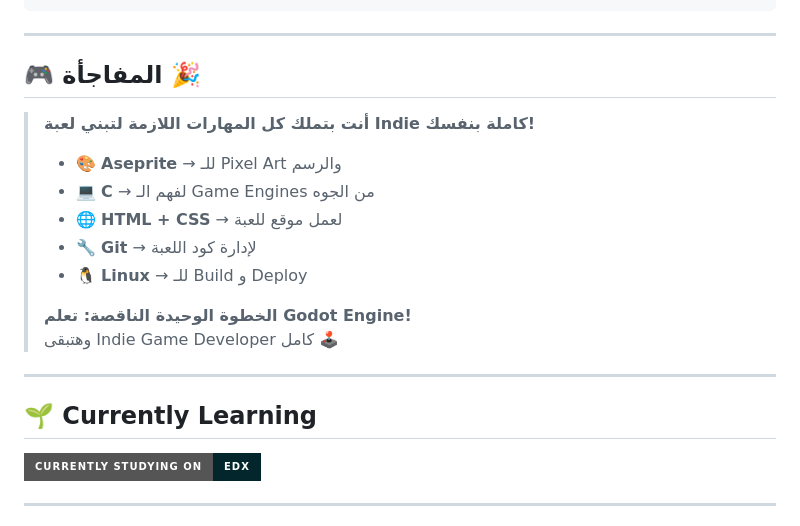
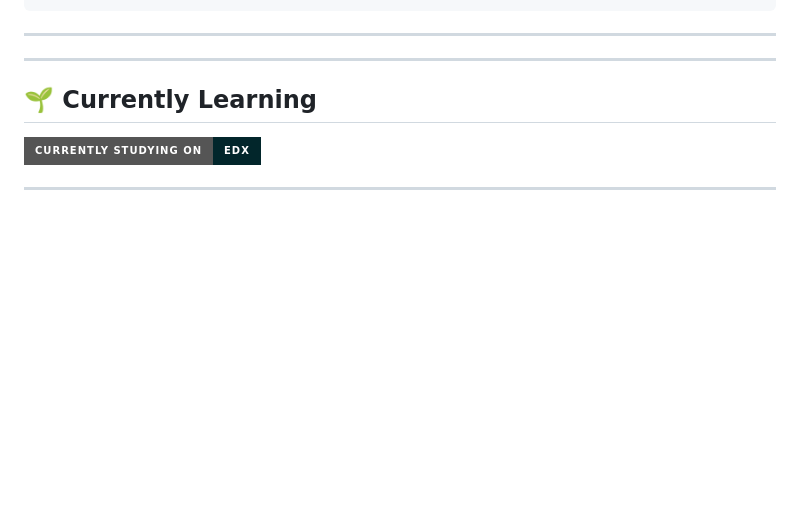
Before and after one commit to Benfarag/Benfarag, a Markdown page: README.md, the part around the change. Rendered like a GitHub page; badges without logos; blank space fills up the shorter version.

```diff
--- a/README.md
+++ b/README.md
@@ -93,18 +93,6 @@
 
 ---
 
-## 🎮 المفاجأة 🎉
-
-> **أنت بتملك كل المهارات اللازمة لتبني لعبة Indie كاملة بنفسك!**
->
-> - 🎨 **Aseprite** → للـ Pixel Art والرسم
-> - 💻 **C** → لفهم الـ Game Engines من الجوه
-> - 🌐 **HTML + CSS** → لعمل موقع للعبة
-> - 🔧 **Git** → لإدارة كود اللعبة
-> - 🐧 **Linux** → للـ Build و Deploy
->
-> **الخطوة الوحيدة الناقصة: تعلم Godot Engine!**
-> وهتبقى Indie Game Developer كامل 🕹️
 
 ---
 
```
